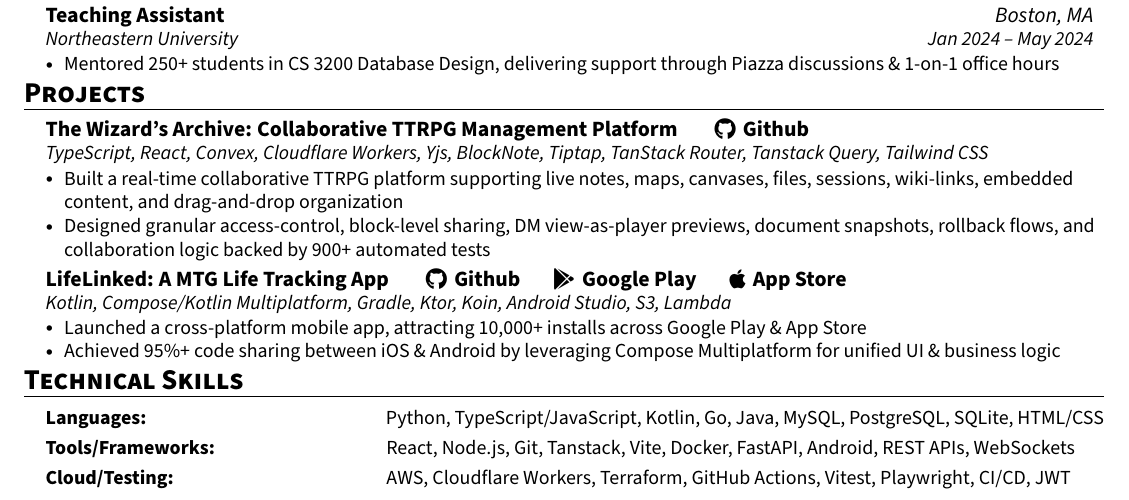
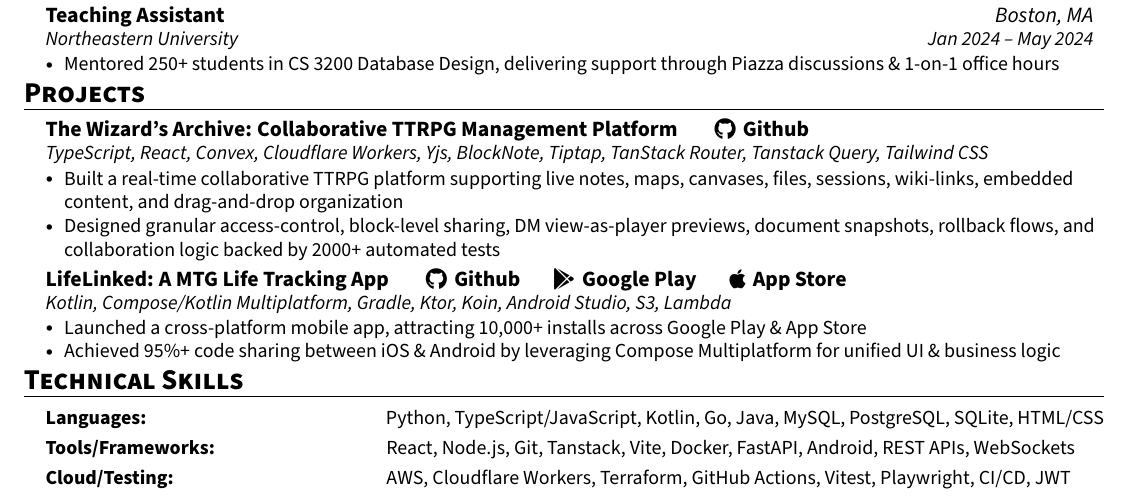
Before and after one commit to ntietje1/my-resume, a LaTeX CV (Nicholas_Tietje_Resume.tex): part of the page, cut so that both start at the same text. Compiled offline with pdfLaTeX.

Commit message:
update content

```diff
--- a/Nicholas_Tietje_Resume.tex
+++ b/Nicholas_Tietje_Resume.tex
@@ -224,7 +224,7 @@
   {TypeScript, React, Convex, Cloudflare Workers, Yjs, BlockNote, Tiptap, TanStack Router, Tanstack Query, Tailwind CSS}{}
   \resumeItemListStart
   \resumeItem{Built a real-time collaborative TTRPG platform supporting live notes, maps, canvases, files, sessions, wiki-links, embedded content, and drag-and-drop organization}
-\resumeItem{Designed granular access-control, block-level sharing, DM view-as-player previews, document snapshots, rollback flows, and collaboration logic backed by 900+ automated tests}
+\resumeItem{Designed granular access-control, block-level sharing, DM view-as-player previews, document snapshots, rollback flows, and collaboration logic backed by 2000+ automated tests}
   \resumeItemListEnd
     \vspace{1pt}
     \resumeSubheading
```
